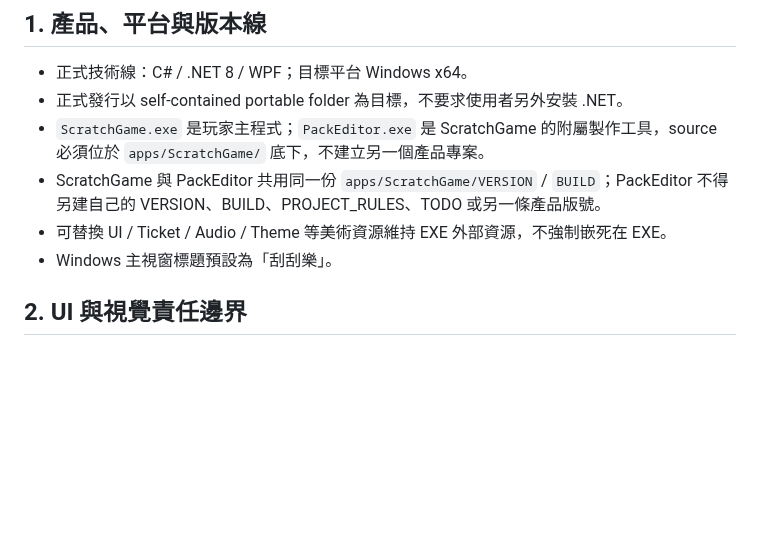
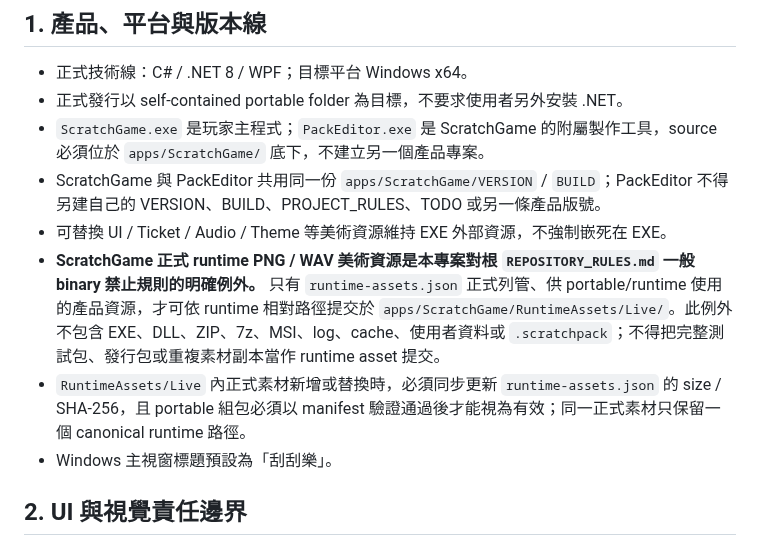
Before and after one commit to simonliu1118-byte/sandbox, a Markdown page: apps/ScratchGame/PROJECT_RULES.md, the part around the change. GitHub-like rendering; blank space fills up the shorter version.

Commit message:
docs(ScratchGame): allow canonical runtime assets in repository

```diff
--- a/apps/ScratchGame/PROJECT_RULES.md
+++ b/apps/ScratchGame/PROJECT_RULES.md
@@ -11,6 +11,8 @@ ScratchPack schema / ResourceRef / Built-in registry 的唯一權威為 `SCRATCH
 - `ScratchGame.exe` 是玩家主程式；`PackEditor.exe` 是 ScratchGame 的附屬製作工具，source 必須位於 `apps/ScratchGame/` 底下，不建立另一個產品專案。
 - ScratchGame 與 PackEditor 共用同一份 `apps/ScratchGame/VERSION` / `BUILD`；PackEditor 不得另建自己的 VERSION、BUILD、PROJECT_RULES、TODO 或另一條產品版號。
 - 可替換 UI / Ticket / Audio / Theme 等美術資源維持 EXE 外部資源，不強制嵌死在 EXE。
+- **ScratchGame 正式 runtime PNG / WAV 美術資源是本專案對根 `REPOSITORY_RULES.md` 一般 binary 禁止規則的明確例外。** 只有 `runtime-assets.json` 正式列管、供 portable/runtime 使用的產品資源，才可依 runtime 相對路徑提交於 `apps/ScratchGame/RuntimeAssets/Live/`。此例外不包含 EXE、DLL、ZIP、7z、MSI、log、cache、使用者資料或 `.scratchpack`；不得把完整測試包、發行包或重複素材副本當作 runtime asset 提交。
+- `RuntimeAssets/Live` 內正式素材新增或替換時，必須同步更新 `runtime-assets.json` 的 size / SHA-256，且 portable 組包必須以 manifest 驗證通過後才能視為有效；同一正式素材只保留一個 canonical runtime 路徑。
 - Windows 主視窗標題預設為「刮刮樂」。
 
 ## 2. UI 與視覺責任邊界
```
